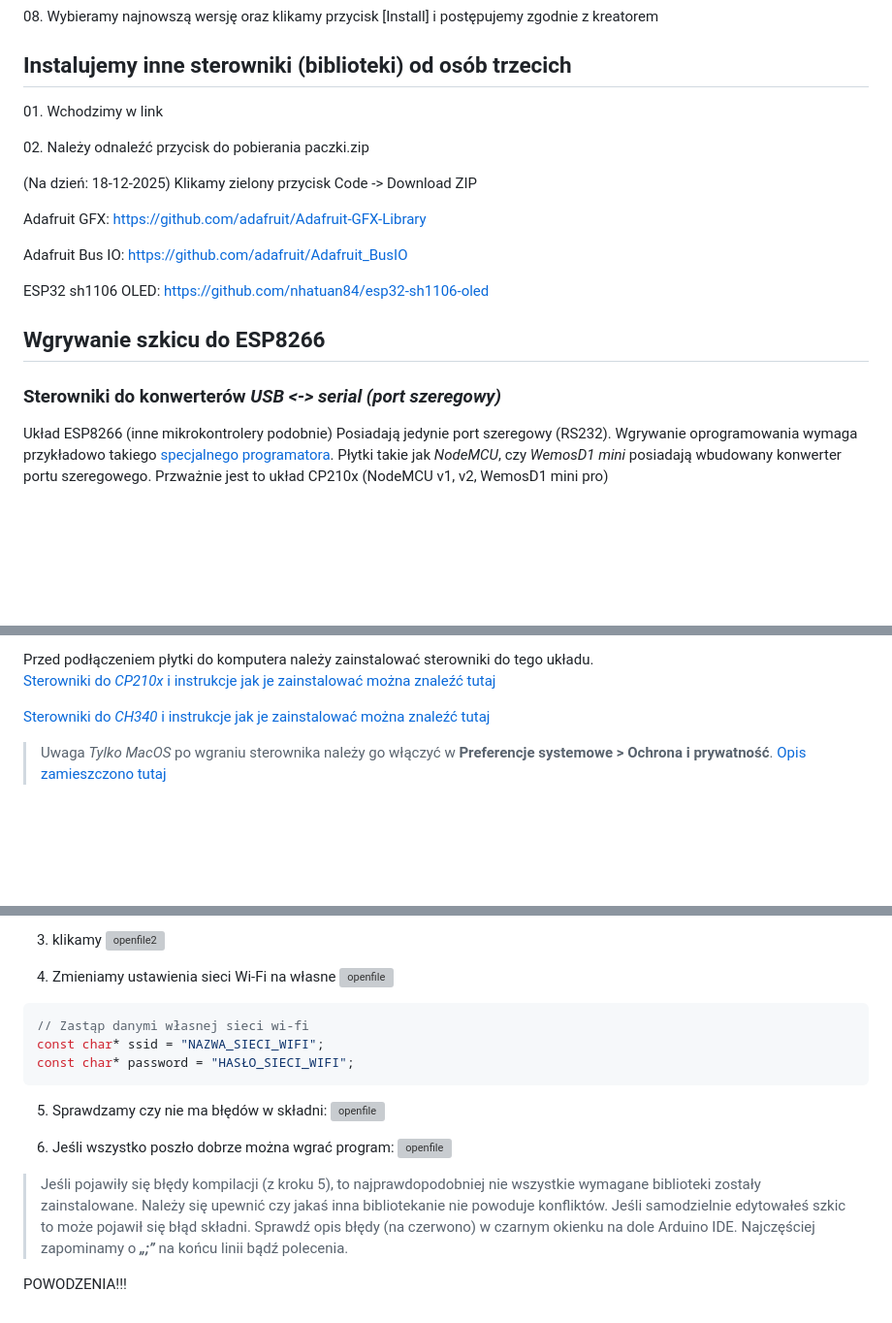
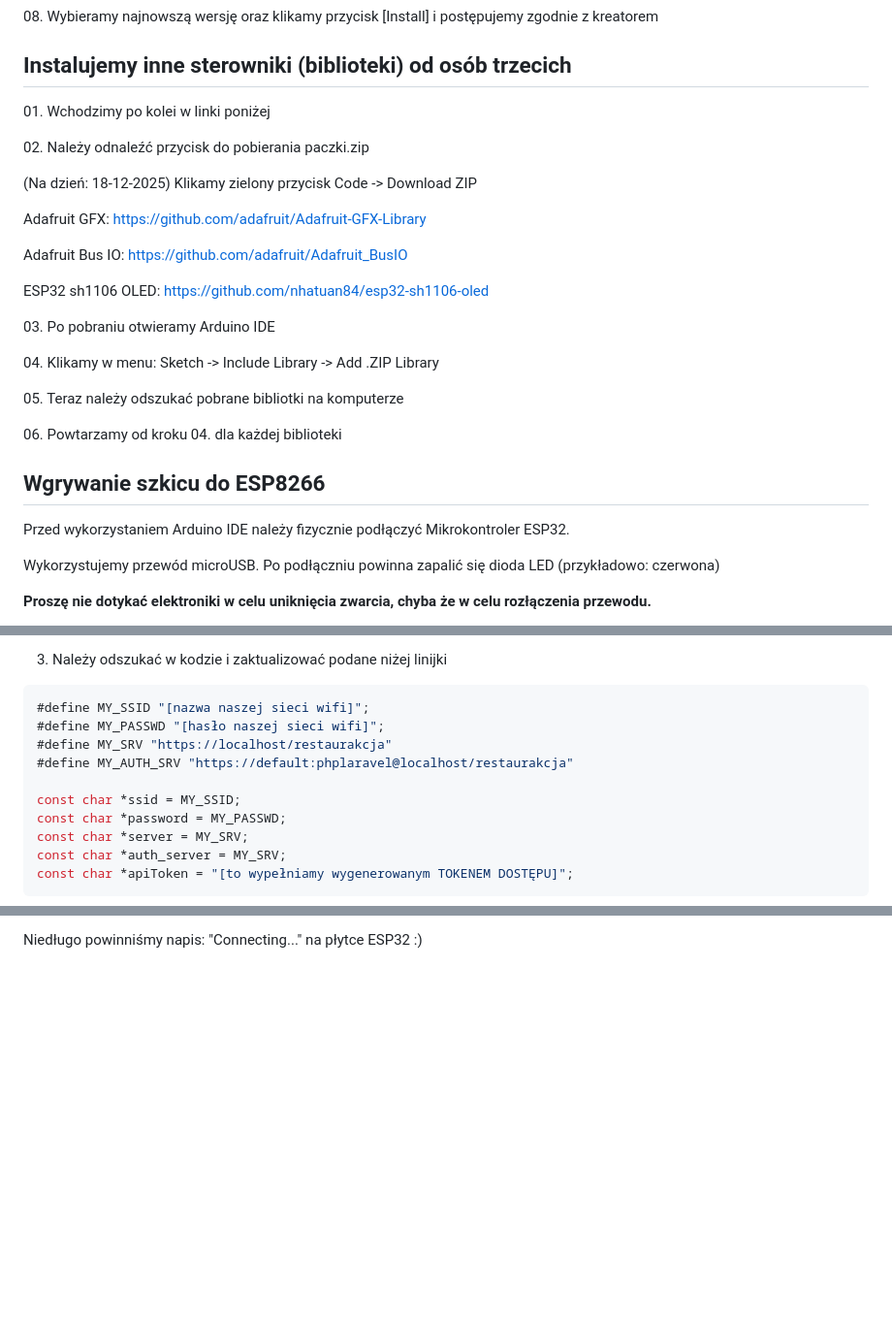
Before and after one commit to kacmal314/restaurakcja, a Markdown page: README.md, 3 parts joined by grey strips. Shown at 97% size. Rendered like a GitHub page; blank space fills up the shorter version; grey boxes are pictures that could not be loaded.

Commit message:
dokumentacja
sketch

````diff
--- a/README.md
+++ b/README.md
@@ -101,30 +101,21 @@
 <a name="biblioteki"></a>
 ## Instalujemy inne sterowniki (biblioteki) od osób trzecich
 
-<p>01. Wchodzimy w link</p>
+<p>01. Wchodzimy po kolei w linki poniżej</p>
 <p>02. Należy odnaleźć przycisk do pobierania paczki.zip</p>
 <p>(Na dzień: 18-12-2025) Klikamy zielony przycisk Code -> Download ZIP</p>
-<p>Adafruit GFX: <a href="https://github.com/adafruit/Adafruit-GFX-Library">https://github.com/adafruit/Adafruit-GFX-Library</a></p>
-<p>Adafruit Bus IO: <a href="https://github.com/adafruit/Adafruit_BusIO">https://github.com/adafruit/Adafruit_BusIO</a></p>
-<p>ESP32 sh1106 OLED: <a href="https://github.com/nhatuan84/esp32-sh1106-oled">https://github.com/nhatuan84/esp32-sh1106-oled</a></p>
-
-
-
-
-
-
-
-
-
-
-
-
-
-
+<p>Adafruit GFX: <a target="_blank" href="https://github.com/adafruit/Adafruit-GFX-Library">https://github.com/adafruit/Adafruit-GFX-Library</a></p>
+<p>Adafruit Bus IO: <a target="_blank" href="https://github.com/adafruit/Adafruit_BusIO">https://github.com/adafruit/Adafruit_BusIO</a></p>
+<p>ESP32 sh1106 OLED: <a target="_blank" href="https://github.com/nhatuan84/esp32-sh1106-oled">https://github.com/nhatuan84/esp32-sh1106-oled</a></p>
+<p>03. Po pobraniu otwieramy Arduino IDE</p>
+<p>04. Klikamy w menu: Sketch -> Include Library -> Add .ZIP Library</p>
+<p>05. Teraz należy odszukać pobrane bibliotki na komputerze</p>
+<p>06. Powtarzamy od kroku 04. dla każdej biblioteki</p>
 
 <a name="Wgrywanie"></a>
 ## Wgrywanie szkicu do ESP8266
 
-### Sterowniki do konwerterów _USB <-> serial (port szeregowy)_
-Układ ESP8266 (inne mikrokontrolery podobnie) Posiadają jedynie port szeregowy (RS232). Wgrywanie oprogramowania wymaga przykładowo takiego [specjalnego programatora](https://botland.com.pl/pl/programatory/4481-programatordebugger-stm8stm32-zgodny-z-st-linkv2-mini-waveshare-10053.html?search_query=programator&results=30). Płytki takie jak _NodeMCU_, czy _WemosD1 mini_ posiadają wbudowany konwerter portu szeregowego. Przważnie jest to układ CP210x (NodeMCU v1, v2, WemosD1 mini pro)
+<p>Przed wykorzystaniem Arduino IDE należy fizycznie podłączyć Mikrokontroler ESP32.</p>
+<p>Wykorzystujemy przewód microUSB. Po podłączniu powinna zapalić się dioda LED (przykładowo: czerwona)</p>
+<p><strong>Proszę nie dotykać elektroniki w celu uniknięcia zwarcia, chyba że w celu rozłączenia przewodu.</strong></p>
 
@@ -138,8 +134,16 @@ i CH340 (WemosD1 mini, NodeMCU v3).
 
-Przed podłączeniem płytki do komputera należy zainstalować sterowniki do tego układu.
-[Sterowniki do _CP210x_ i instrukcje jak je zainstalować można znaleźć tutaj](https://www.silabs.com/products/development-tools/software/usb-to-uart-bridge-vcp-drivers)
+3. Należy odszukać w kodzie i zaktualizować podane niżej linijki
 
-[Sterowniki do _CH340_ i instrukcje jak je zainstalować można znaleźć tutaj](https://sparks.gogo.co.nz/ch340.html)
+```C++
+#define MY_SSID "[nazwa naszej sieci wifi]";
+#define MY_PASSWD "[hasło naszej sieci wifi]";
+#define MY_SRV "https://localhost/restaurakcja"
+#define MY_AUTH_SRV "https://default:phplaravel@localhost/restaurakcja"
 
->Uwaga *Tylko MacOS* po wgraniu sterownika należy go włączyć w **Preferencje systemowe > Ochrona i prywatność**. [Opis zamieszczono tutaj](https://github.com/adrianmihalko/ch340g-ch34g-ch34x-mac-os-x-driver.git)
+const char *ssid = MY_SSID;
+const char *password = MY_PASSWD;
+const char *server = MY_SRV;
+const char *auth_server = MY_SRV;
+const char *apiToken = "[to wypełniamy wygenerowanym TOKENEM DOSTĘPU]";
+```
 
@@ -162,18 +157,2 @@ Otwieramy wybrany plik w Arduino IDE: ![openfile](/README.md.fld/image016.png)
 
-1. klikamy ![openfile2](/README.md.fld/image015.png)
-
-1. Zmieniamy ustawienia sieci Wi-Fi na własne
-![openfile](/README.md.fld/image017.png)
-```C++
-// Zastąp danymi własnej sieci wi-fi
-const char* ssid = "NAZWA_SIECI_WIFI";
-const char* password = "HASŁO_SIECI_WIFI";
-```
-5. Sprawdzamy czy nie ma błędów w składni: ![openfile](/README.md.fld/image018.png)
-
-1. Jeśli wszystko poszło dobrze można wgrać program: ![openfile](/README.md.fld/image019.png)
-
-> Jeśli pojawiły się błędy kompilacji (z kroku 5), to najprawdopodobniej nie wszystkie wymagane biblioteki zostały zainstalowane.
-Należy się upewnić czy jakaś inna bibliotekanie nie powoduje konfliktów. Jeśli samodzielnie edytowałeś szkic to może pojawił się błąd składni. Sprawdź opis błędy (na czerwono) w czarnym okienku na dole Arduino IDE. Najczęściej zapominamy o *__„;”__* na końcu linii bądź polecenia.
-
-<font color:red >POWODZENIA!!!</font>
+<p>Niedługo powinniśmy napis: "Connecting..." na płytce ESP32 :)</p>
````
Also changed, not shown: other parts of README.md (+12 -16 lines).
